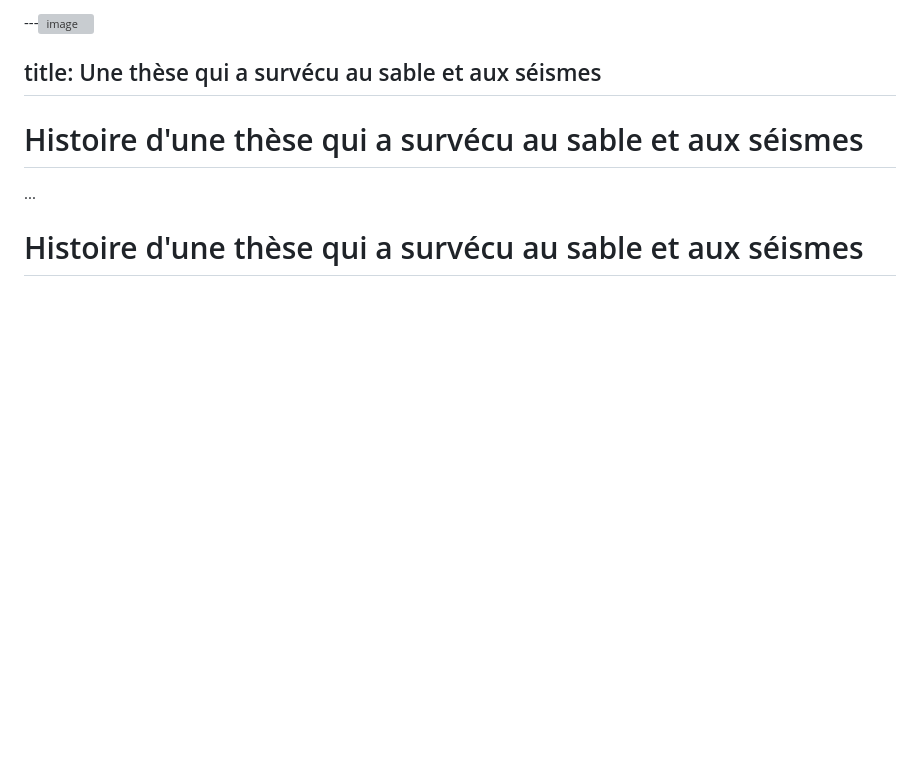
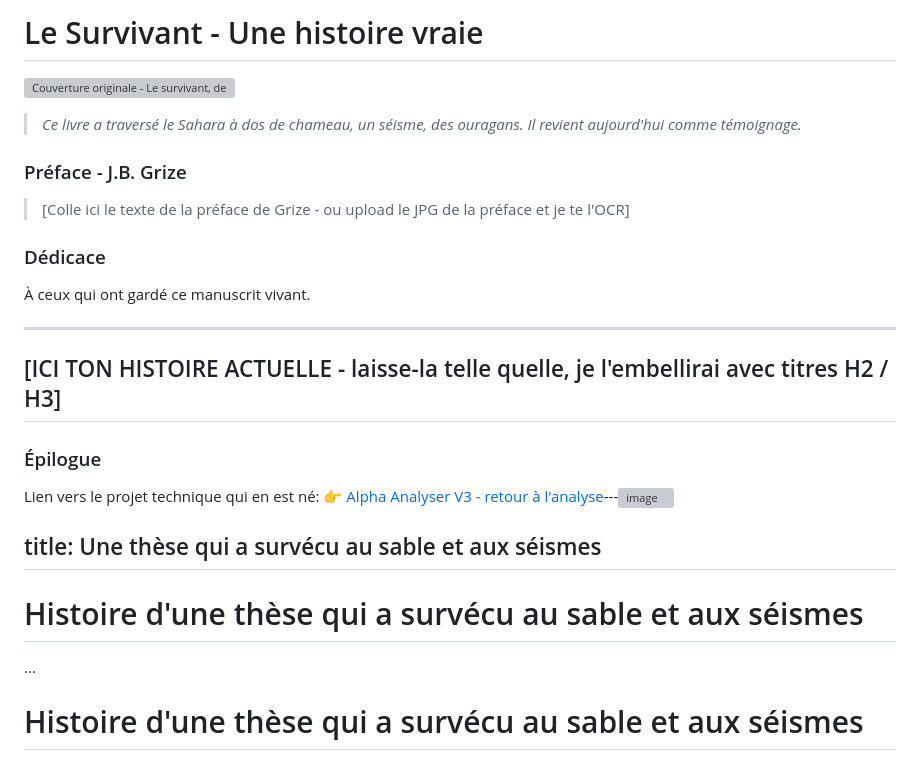
Before and after one commit to DrShark2026/Alpha-analyser-V3, a Markdown page: histoire.md, the part around the change. Drawn GitHub-style; blank space fills up the shorter version; grey boxes are pictures that could not be loaded.

Commit message:
Enhance histoire.md with preface and dedication
Added a new section with preface, dedication, and epilogue to the story.

```diff
--- a/histoire.md
+++ b/histoire.md
@@ -1,4 +1,22 @@
----<img width="1376" height="1824" alt="image" src="https://github.com/user-attachments/assets/f9b1adb4-0bd8-4be4-955f-f15c8e072b05" />
+# Le Survivant - Une histoire vraie
+
+![Couverture originale - Le survivant, de l'auteur - Edition Sahara](./couverture-v3.3.jpg)
+
+> *Ce livre a traversé le Sahara à dos de chameau, un séisme, des ouragans. Il revient aujourd'hui comme témoignage.*
+
+### Préface - J.B. Grize
+> [Colle ici le texte de la préface de Grize - ou upload le JPG de la préface et je te l'OCR]
+
+### Dédicace
+À ceux qui ont gardé ce manuscrit vivant.
+
+---
+[ICI TON HISTOIRE ACTUELLE - laisse-la telle quelle, je l'embellirai avec titres H2 / H3]
+---
+
+### Épilogue
+Lien vers le projet technique qui en est né:
+👉 [Alpha Analyser V3 - retour à l'analyse](./index.md)---<img width="1376" height="1824" alt="image" src="https://github.com/user-attachments/assets/f9b1adb4-0bd8-4be4-955f-f15c8e072b05" />
 
 title: Une thèse qui a survécu au sable et aux séismes
 ---
```
